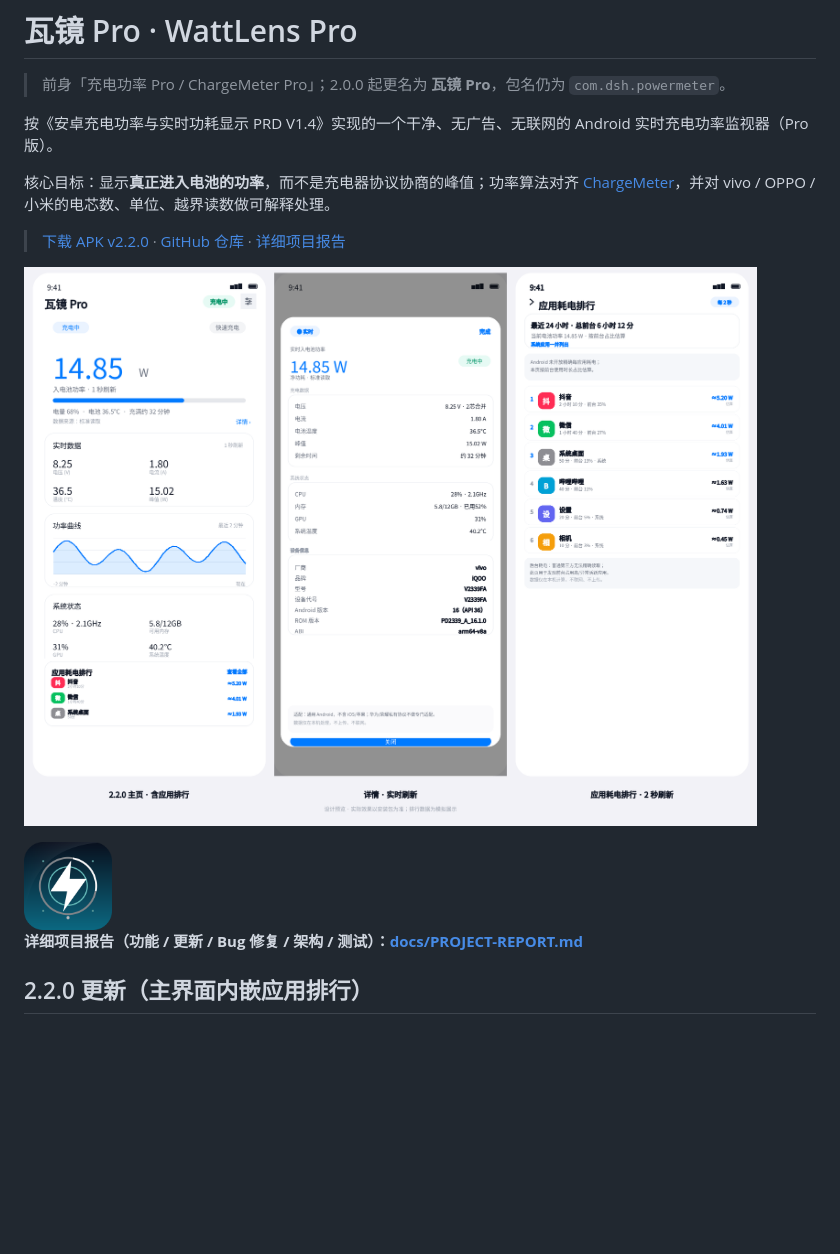
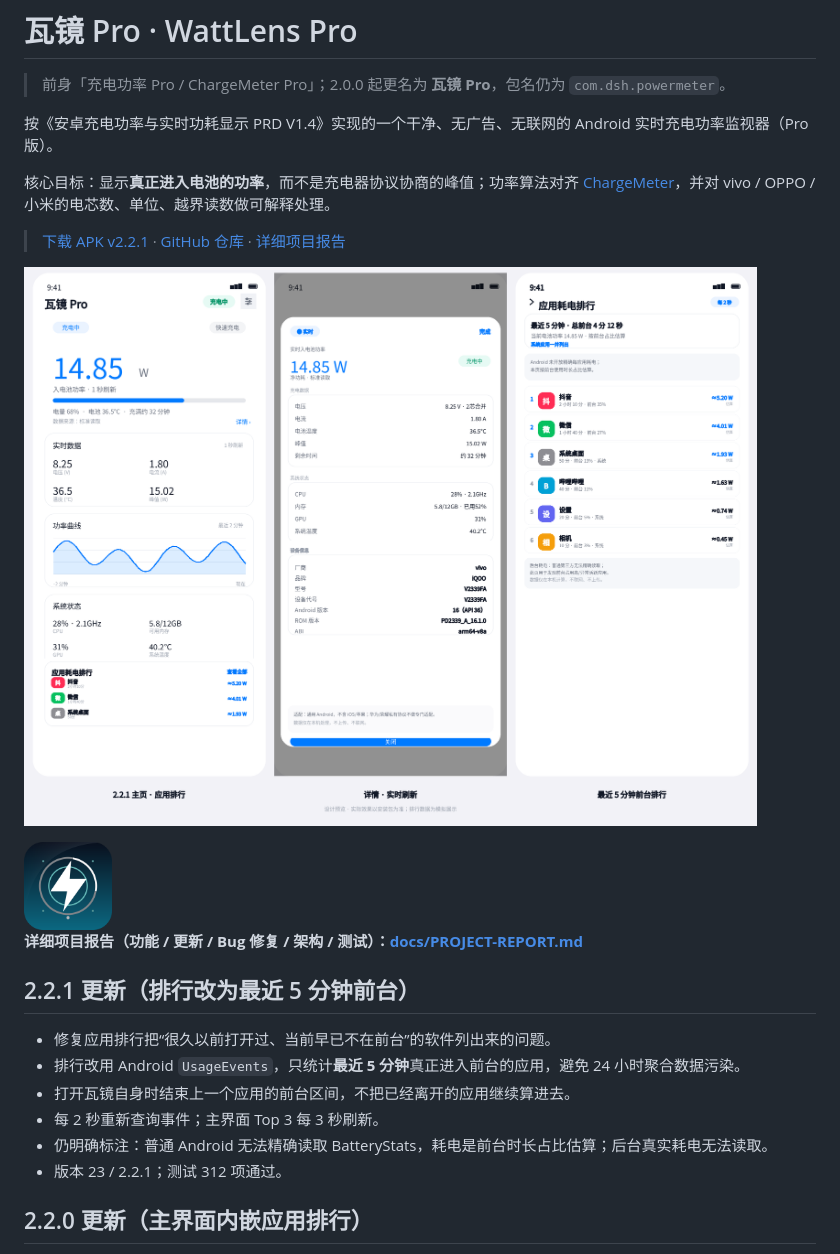
Before and after one commit to 123xxss/ChargeMeter-Pro, a Markdown page: README.md, the part around the change. Rendered like a GitHub page; pictures changed too: docs/preview-v2.2.1.png (added); blank space fills up the shorter version.

```diff
--- a/README.md
+++ b/README.md
@@ -6,13 +6,22 @@
 
 核心目标：显示**真正进入电池的功率**，而不是充电器协议协商的峰值；功率算法对齐 [ChargeMeter](https://github.com/123xxss/ChargeMeter)，并对 vivo / OPPO / 小米的电芯数、单位、越界读数做可解释处理。
 
-> [下载 APK v2.2.0](https://github.com/123xxss/ChargeMeter-Pro/releases/download/v2.2.0/WattLens-Pro-v2.2.0.apk) · [GitHub 仓库](https://github.com/123xxss/ChargeMeter-Pro) · [详细项目报告](docs/PROJECT-REPORT.md)
+> [下载 APK v2.2.1](https://github.com/123xxss/ChargeMeter-Pro/releases/download/v2.2.1/WattLens-Pro-v2.2.1.apk) · [GitHub 仓库](https://github.com/123xxss/ChargeMeter-Pro) · [详细项目报告](docs/PROJECT-REPORT.md)
 
-![主页、详情、应用耗电排行](docs/preview-v2.2.0.png)
+![主页、详情、应用耗电排行](docs/preview-v2.2.1.png)
 
 <img src="docs/icon-512.png" width="88" alt="瓦镜 Pro 图标" />
 
 **详细项目报告（功能 / 更新 / Bug 修复 / 架构 / 测试）：[docs/PROJECT-REPORT.md](docs/PROJECT-REPORT.md)**
+
+## 2.2.1 更新（排行改为最近 5 分钟前台）
+
+- 修复应用排行把“很久以前打开过、当前早已不在前台”的软件列出来的问题。
+- 排行改用 Android `UsageEvents`，只统计**最近 5 分钟**真正进入前台的应用，避免 24 小时聚合数据污染。
+- 打开瓦镜自身时结束上一个应用的前台区间，不把已经离开的应用继续算进去。
+- 每 2 秒重新查询事件；主界面 Top 3 每 3 秒刷新。
+- 仍明确标注：普通 Android 无法精确读取 BatteryStats，耗电是前台时长占比估算；后台真实耗电无法读取。
+- 版本 23 / 2.2.1；测试 312 项通过。
 
 ## 2.2.0 更新（主界面内嵌应用排行）
 
```
Also changed, not shown: docs/PROJECT-REPORT.md (+7 -3 lines), docs/RELEASE-NOTES-v2.2.1.md (added, +19 -0 lines), docs/TEST-REPORT.md (+3 -3 lines), 7 other files.
